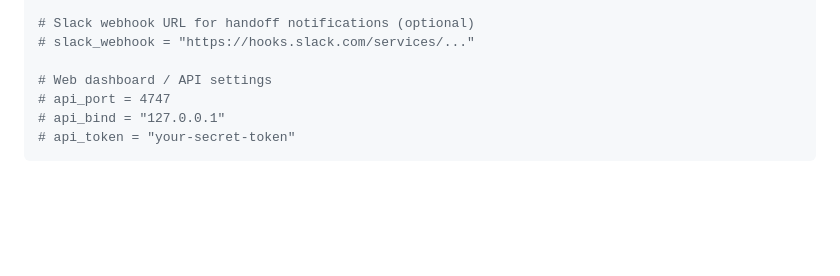
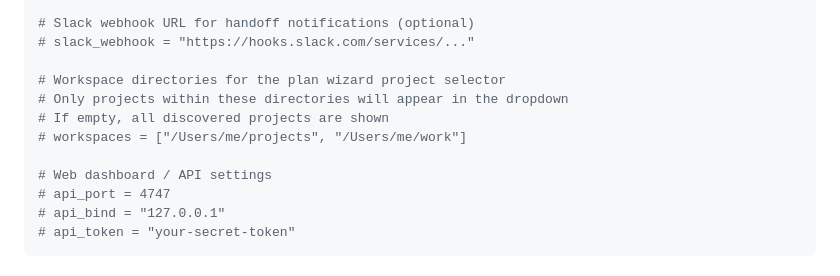
Before and after one commit to LuluHow/relay, a Markdown page: README.md, the part around the change. Drawn GitHub-style; blank space fills up the shorter version.

Commit message:
docs: add workspaces config option to README

```diff
--- a/README.md
+++ b/README.md
@@ -203,6 +203,11 @@ sound = true
 # Slack webhook URL for handoff notifications (optional)
 # slack_webhook = "https://hooks.slack.com/services/..."
 
+# Workspace directories for the plan wizard project selector
+# Only projects within these directories will appear in the dropdown
+# If empty, all discovered projects are shown
+# workspaces = ["/Users/me/projects", "/Users/me/work"]
+
 # Web dashboard / API settings
 # api_port = 4747
 # api_bind = "127.0.0.1"
```
